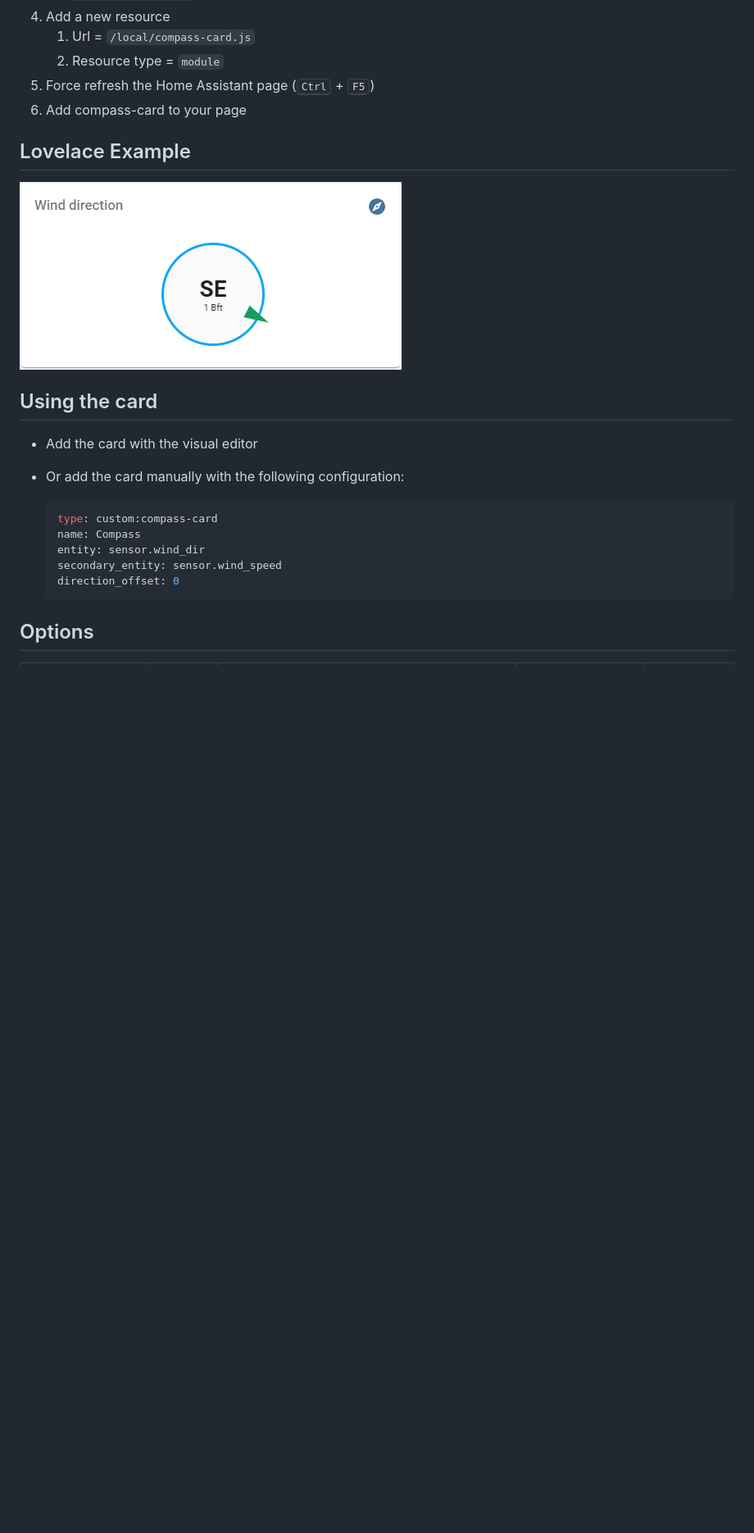
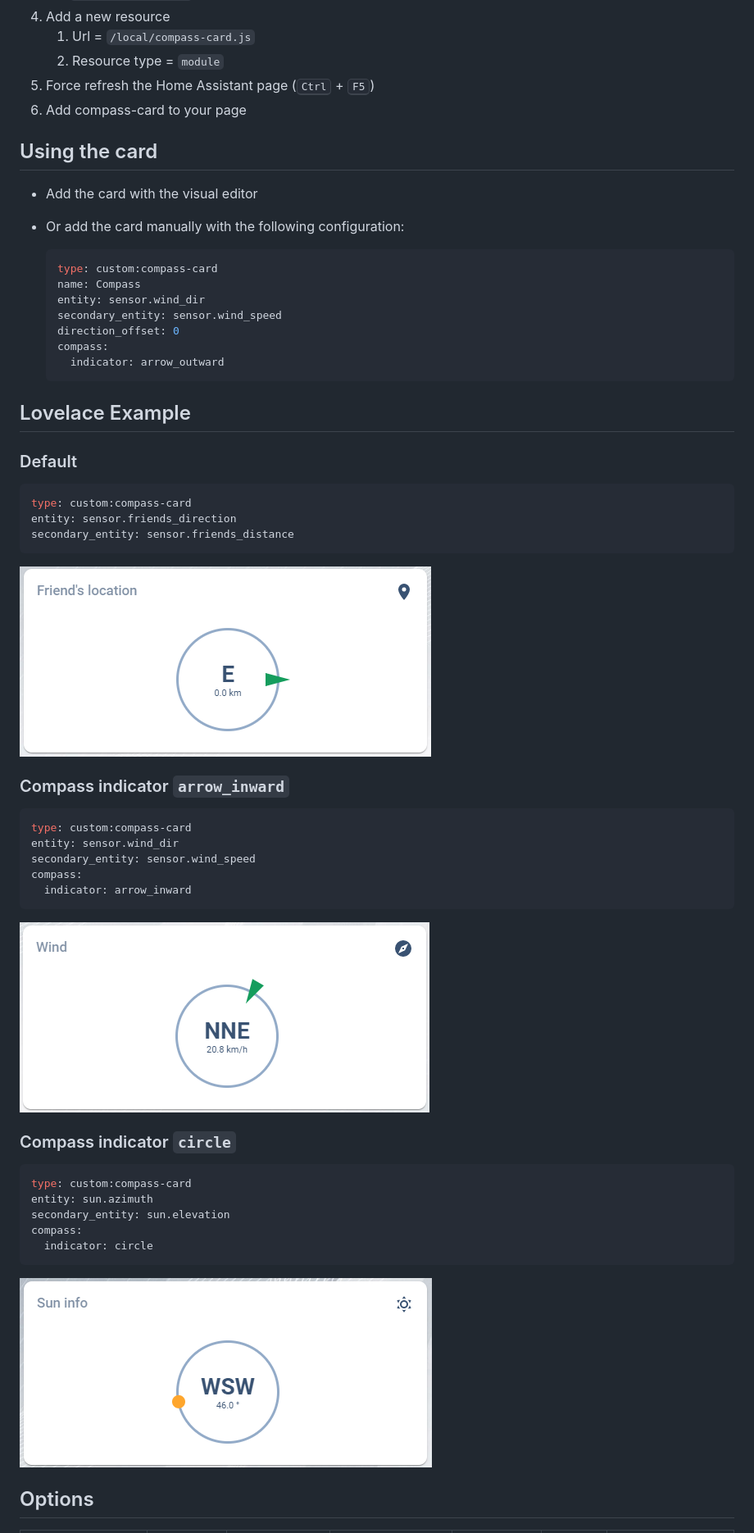
Before and after one commit to tomvanswam/compass-card, a Markdown page: README.md, the part around one of its changes. Shown at 82% size. GitHub-like rendering; pictures changed too: docs/compass-card.png (deleted), docs/images/compass-card-circle.png (added), docs/images/compass-card-inward.png (added); blank space fills up the shorter version.

Commit message:
Add indicator configuration option #14 cleanup css bloat change compass background to transparent styling more inline with default cards

````diff
--- a/README.md
+++ b/README.md
@@ -32,10 +32,6 @@ A custom Lovelace card that displays an indicator in a circle for use with [Home
 1. Force refresh the Home Assistant page (<kbd>Ctrl</kbd> + <kbd>F5</kbd>)
 1. Add compass-card to your page
 
-## Lovelace Example
-
-![Lovelace Examples](https://github.com/tomvanswam/compass-card/blob/master/docs/compass-card.png?raw=true)
-
 ## Using the card
 
 - Add the card with the visual editor
@@ -47,7 +43,45 @@ A custom Lovelace card that displays an indicator in a circle for use with [Home
   entity: sensor.wind_dir
   secondary_entity: sensor.wind_speed
   direction_offset: 0
+  compass:
+    indicator: arrow_outward
   ```
+
+## Lovelace Example
+
+### Default
+
+```yaml
+type: custom:compass-card
+entity: sensor.friends_direction
+secondary_entity: sensor.friends_distance
+```
+
+![Default](https://github.com/tomvanswam/compass-card/blob/master/docs/images/compass-card-outward.png?raw=true)
+
+### Compass indicator `arrow_inward`
+
+```yaml
+type: custom:compass-card
+entity: sensor.wind_dir
+secondary_entity: sensor.wind_speed
+compass:
+  indicator: arrow_inward
+```
+
+![Default](https://github.com/tomvanswam/compass-card/blob/master/docs/images/compass-card-inward.png?raw=true)
+
+### Compass indicator `circle`
+
+```yaml
+type: custom:compass-card
+entity: sun.azimuth
+secondary_entity: sun.elevation
+compass:
+  indicator: circle
+```
+
+![Default](https://github.com/tomvanswam/compass-card/blob/master/docs/images/compass-card-circle.png?raw=true)
 
 ## Options
 
````
Also changed, not shown: other parts of README.md (+21 -10 lines), 7 other files.
